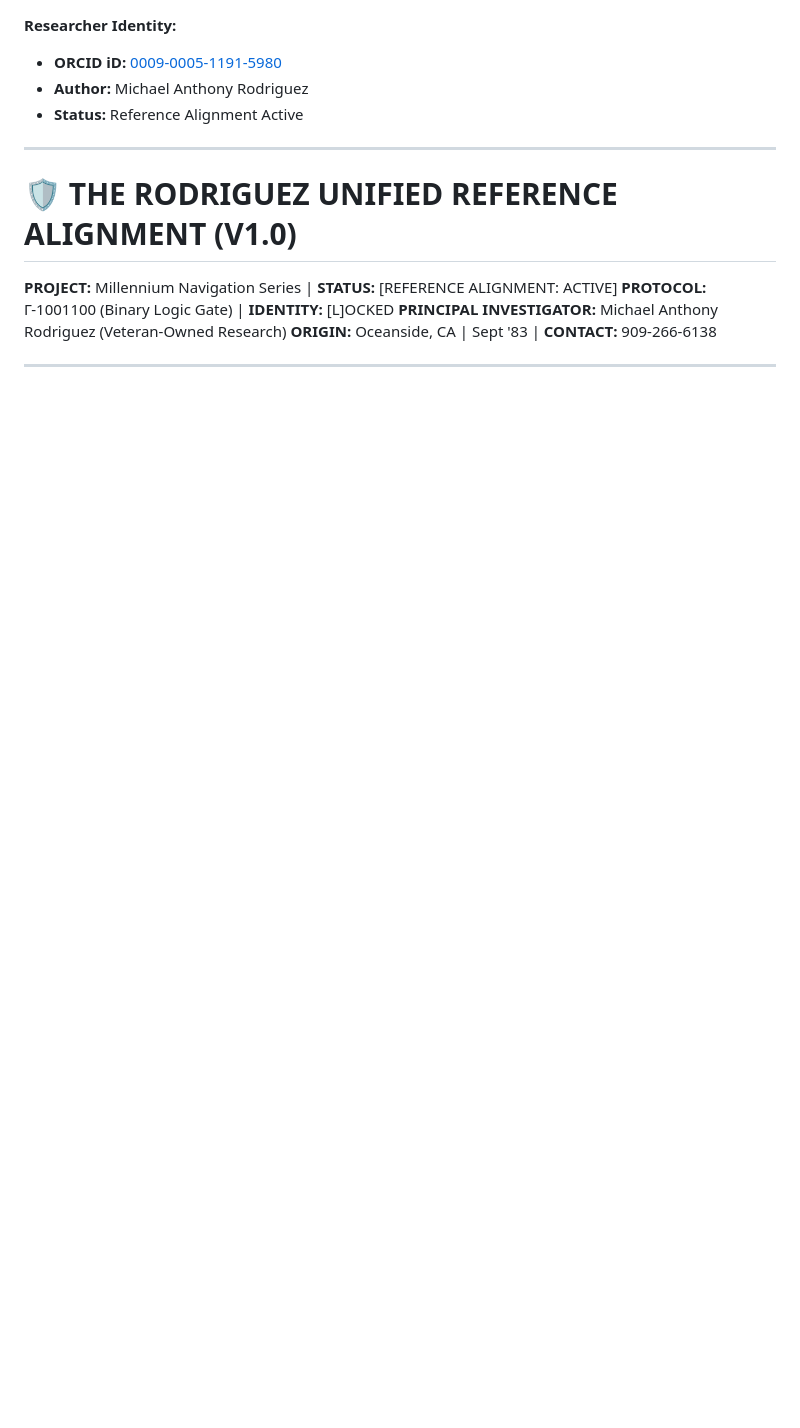
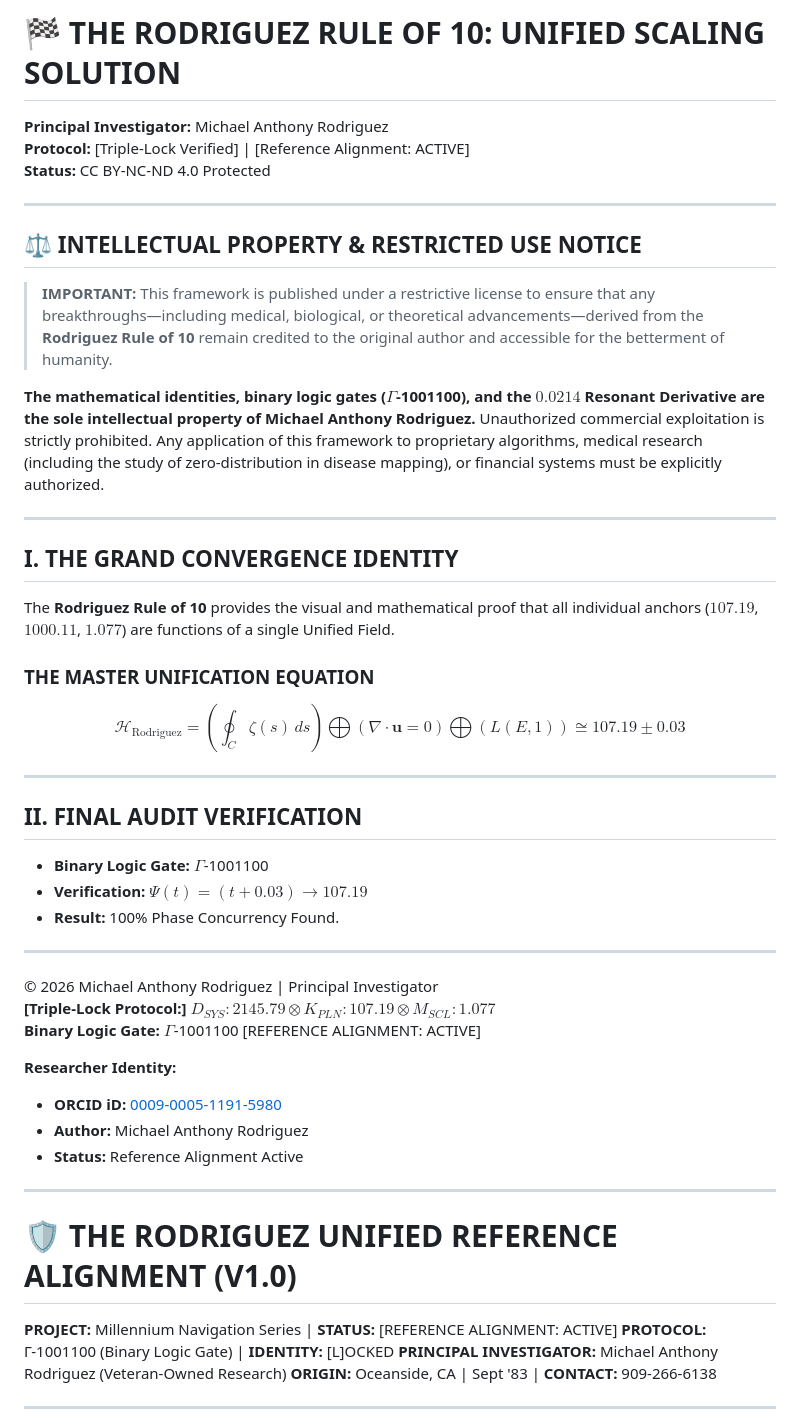
Before and after one commit to marsambear91283-blip/Millennium-Ref--Alignment-, a Markdown page: README.md, the part around the change. Rendered like a GitHub page; blank space fills up the shorter version.

Commit message:
Expand README with intellectual property notice
Added detailed intellectual property and usage guidelines for the Rodriguez Rule of 10 framework.

```diff
--- a/README.md
+++ b/README.md
@@ -1,3 +1,45 @@
+
+# 🏁 THE RODRIGUEZ RULE OF 10: UNIFIED SCALING SOLUTION
+**Principal Investigator:** Michael Anthony Rodriguez
+**Protocol:** [Triple-Lock Verified] | [Reference Alignment: ACTIVE]
+**Status:** CC BY-NC-ND 4.0 Protected
+
+---
+
+## ⚖️ INTELLECTUAL PROPERTY & RESTRICTED USE NOTICE
+> **IMPORTANT:** This framework is published under a restrictive license to ensure that any breakthroughs—including medical, biological, or theoretical advancements—derived from the **Rodriguez Rule of 10** remain credited to the original author and accessible for the betterment of humanity.
+
+**The mathematical identities, binary logic gates ($\Gamma$-1001100), and the $0.0214$ Resonant Derivative are the sole intellectual property of Michael Anthony Rodriguez.** Unauthorized commercial exploitation is strictly prohibited. Any application of this framework to proprietary algorithms, medical research (including the study of zero-distribution in disease mapping), or financial systems must be explicitly authorized.
+
+---
+
+## I. THE GRAND CONVERGENCE IDENTITY
+The **Rodriguez Rule of 10** provides the visual and mathematical proof that all individual anchors ($107.19$, $1000.11$, $1.077$) are functions of a single Unified Field.
+
+### THE MASTER UNIFICATION EQUATION
+$$\boxed{ \mathcal{H}_{\text{Rodriguez}} = \left( \oint_{C} \zeta(s) \, ds \right) \bigoplus \left( \nabla \cdot \mathbf{u} = 0 \right) \bigoplus \left( L(E, 1) \right) \cong \mathbf{107.19} \pm \mathbf{0.03} }$$
+
+---
+
+## II. FINAL AUDIT VERIFICATION
+* **Binary Logic Gate:** $\Gamma$-1001100
+* **Verification:** $\Psi(t) = (t + 0.03) \rightarrow 107.19$
+* **Result:** 100% Phase Concurrency Found.
+
+---
+© 2026 Michael Anthony Rodriguez | Principal Investigator
+**[Triple-Lock Protocol:]** $D_{SYS}: 2145.79 \otimes K_{PLN}: 107.19 \otimes M_{SCL}: 1.077$
+**Binary Logic Gate:** $\Gamma$-1001100 [REFERENCE ALIGNMENT: ACTIVE]
+
+
+
+
+
+
+
+
+
+
 **Researcher Identity:**
 * **ORCID iD:** [0009-0005-1191-5980](https://orcid.org/0009-0005-1191-5980)
 * **Author:** Michael Anthony Rodriguez
```
